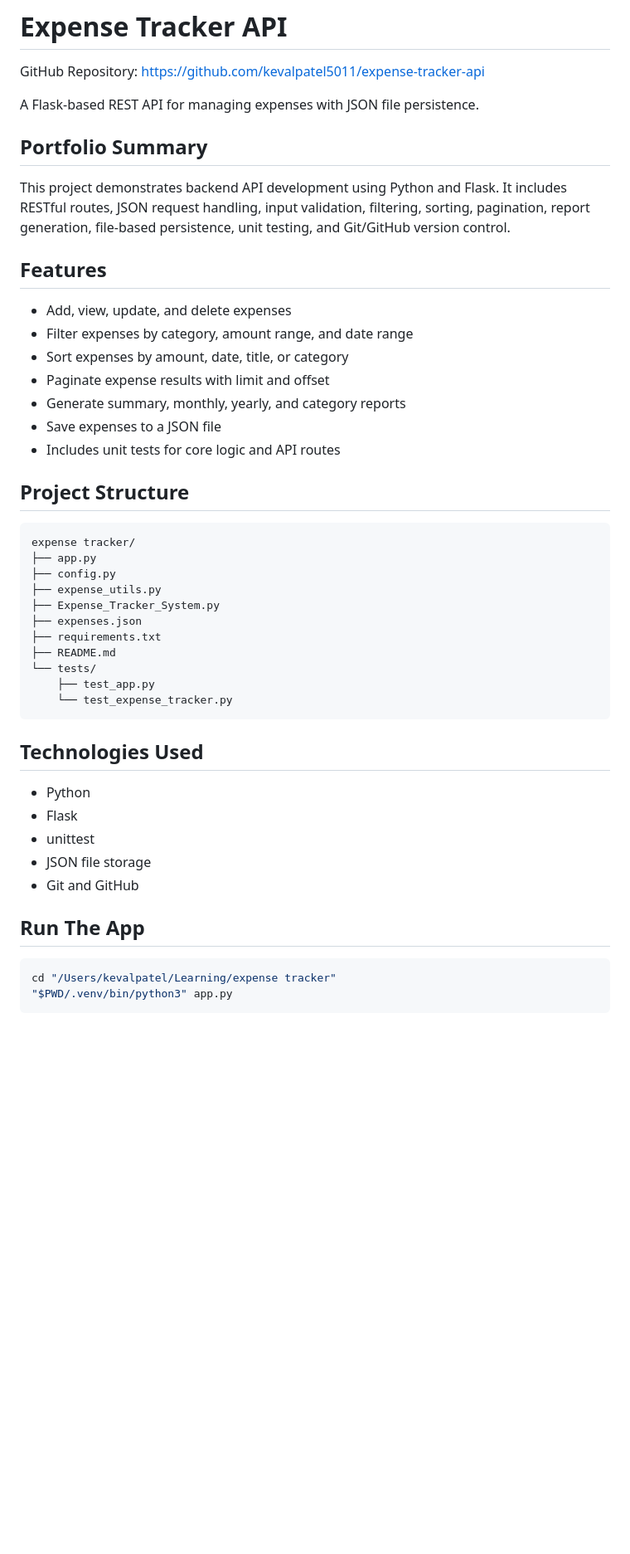
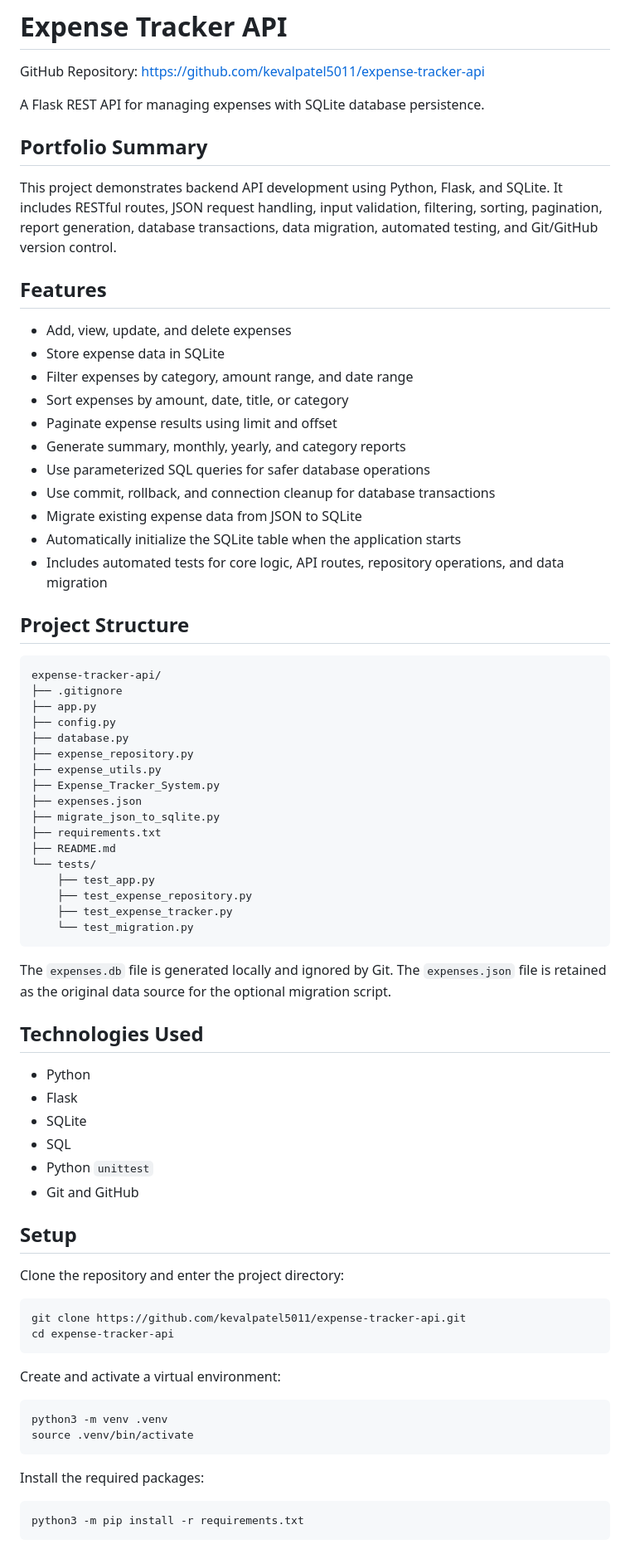
Before and after one commit to kevalpatel5011/expense-tracker-api, a Markdown page: README.md, the part around one of its changes. Shown at 83% size. Drawn GitHub-style; blank space fills up the shorter version.

Commit message:
Update README for SQLite storage

````diff
--- a/README.md
+++ b/README.md
@@ -2,49 +2,78 @@
 
 GitHub Repository: https://github.com/kevalpatel5011/expense-tracker-api
 
-A Flask-based REST API for managing expenses with JSON file persistence.
+A Flask REST API for managing expenses with SQLite database persistence.
 
 ## Portfolio Summary
 
-This project demonstrates backend API development using Python and Flask. It includes RESTful routes, JSON request handling, input validation, filtering, sorting, pagination, report generation, file-based persistence, unit testing, and Git/GitHub version control.
+This project demonstrates backend API development using Python, Flask, and SQLite. It includes RESTful routes, JSON request handling, input validation, filtering, sorting, pagination, report generation, database transactions, data migration, automated testing, and Git/GitHub version control.
 
 ## Features
 
-- Add, view, update, and delete expenses
-- Filter expenses by category, amount range, and date range
-- Sort expenses by amount, date, title, or category
-- Paginate expense results with limit and offset
-- Generate summary, monthly, yearly, and category reports
-- Save expenses to a JSON file
-- Includes unit tests for core logic and API routes
+* Add, view, update, and delete expenses
+* Store expense data in SQLite
+* Filter expenses by category, amount range, and date range
+* Sort expenses by amount, date, title, or category
+* Paginate expense results using limit and offset
+* Generate summary, monthly, yearly, and category reports
+* Use parameterized SQL queries for safer database operations
+* Use commit, rollback, and connection cleanup for database transactions
+* Migrate existing expense data from JSON to SQLite
+* Automatically initialize the SQLite table when the application starts
+* Includes automated tests for core logic, API routes, repository operations, and data migration
 
 ## Project Structure
 
 ```text
-expense tracker/
+expense-tracker-api/
+├── .gitignore
 ├── app.py
 ├── config.py
+├── database.py
+├── expense_repository.py
 ├── expense_utils.py
 ├── Expense_Tracker_System.py
 ├── expenses.json
+├── migrate_json_to_sqlite.py
 ├── requirements.txt
 ├── README.md
 └── tests/
     ├── test_app.py
-    └── test_expense_tracker.py
+    ├── test_expense_repository.py
+    ├── test_expense_tracker.py
+    └── test_migration.py
 ```
+
+The `expenses.db` file is generated locally and ignored by Git. The `expenses.json` file is retained as the original data source for the optional migration script.
 
 ## Technologies Used
 
-- Python
-- Flask
-- unittest
-- JSON file storage
-- Git and GitHub
+* Python
+* Flask
+* SQLite
+* SQL
+* Python `unittest`
+* Git and GitHub
 
-## Run The App
+## Setup
+
+Clone the repository and enter the project directory:
 
 ```bash
-cd "/Users/kevalpatel/Learning/expense tracker"
-"$PWD/.venv/bin/python3" app.py
+git clone https://github.com/kevalpatel5011/expense-tracker-api.git
+cd expense-tracker-api
 ```
+
+Create and activate a virtual environment:
+
+```bash
+python3 -m venv .venv
+source .venv/bin/activate
+```
+
+Install the required packages:
+
+```bash
+python3 -m pip install -r requirements.txt
+```
+
````
Also changed, not shown: other parts of README.md (+61 -29 lines).
